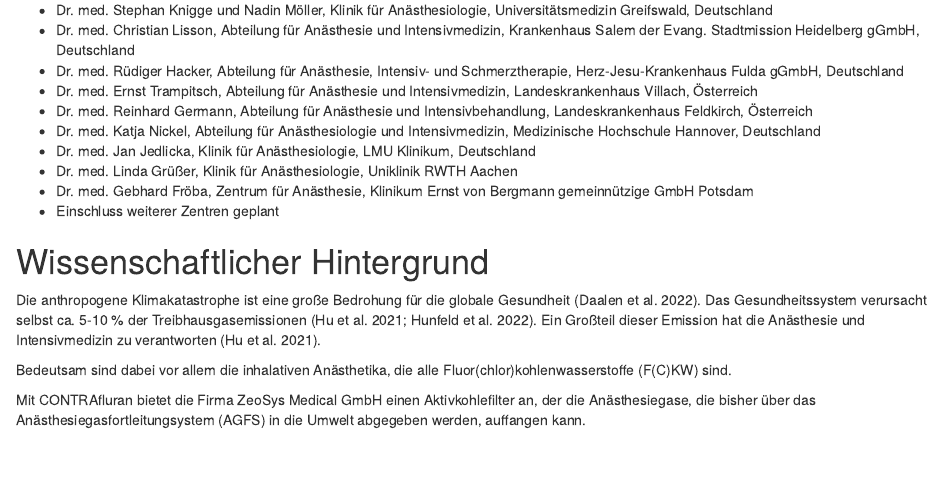
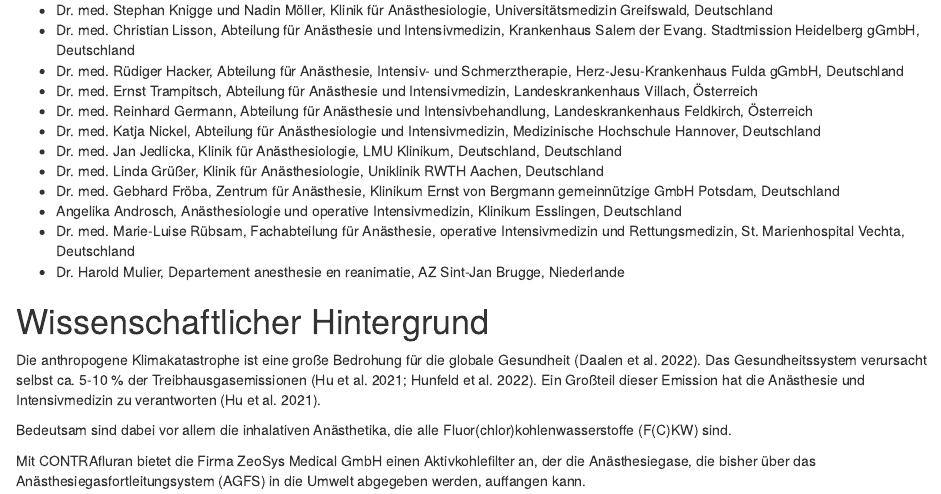
Before and after one commit to umg-minai/vct-or-mc, an R Markdown document (ethics/vct-or-mc-studienprotokoll.Rmd): the page in a window 1100 px wide, from 1540 px down. Rendered offline with R 4.5, knitr and Pandoc, with nearby package versions; drawn as R Markdown's standard HTML page in place of the format the file asks for.

Commit message:
refactor: update centers

```diff
--- a/ethics/vct-or-mc-studienprotokoll.Rmd
+++ b/ethics/vct-or-mc-studienprotokoll.Rmd
@@ -92,10 +92,17 @@ Zeppelinstraße 11 - 33\
 - Dr. med. Ernst Trampitsch, Abteilung für Anästhesie und Intensivmedizin, Landeskrankenhaus Villach, Österreich
 - Dr. med. Reinhard Germann, Abteilung für Anästhesie und Intensivbehandlung, Landeskrankenhaus Feldkirch, Österreich
 - Dr. med. Katja Nickel, Abteilung für Anästhesiologie und Intensivmedizin, Medizinische Hochschule Hannover, Deutschland
-- Dr. med. Jan Jedlicka, Klinik für Anästhesiologie, LMU Klinikum, Deutschland
-- Dr. med. Linda Grüßer, Klinik für Anästhesiologie, Uniklinik RWTH Aachen
-- Dr. med. Gebhard Fröba, Zentrum für Anästhesie, Klinikum Ernst von Bergmann gemeinnützige GmbH Potsdam
-- Einschluss weiterer Zentren geplant
+- Dr. med. Jan Jedlicka, Klinik für Anästhesiologie, LMU Klinikum, Deutschland,
+  Deutschland
+- Dr. med. Linda Grüßer, Klinik für Anästhesiologie, Uniklinik RWTH Aachen,
+  Deutschland
+- Dr. med. Gebhard Fröba, Zentrum für Anästhesie, Klinikum Ernst von Bergmann gemeinnützige GmbH Potsdam, Deutschland
+- Angelika Androsch, Anästhesiologie und operative Intensivmedizin, Klinikum Esslingen,
+  Deutschland
+- Dr. med. Marie-Luise Rübsam, Fachabteilung für Anästhesie, operative
+  Intensivmedizin und Rettungsmedizin, St. Marienhospital Vechta, Deutschland
+- Dr. Harold Mulier, Departement anesthesie en reanimatie, AZ Sint-Jan Brugge,
+  Niederlande
 
 # Wissenschaftlicher Hintergrund
 
```
